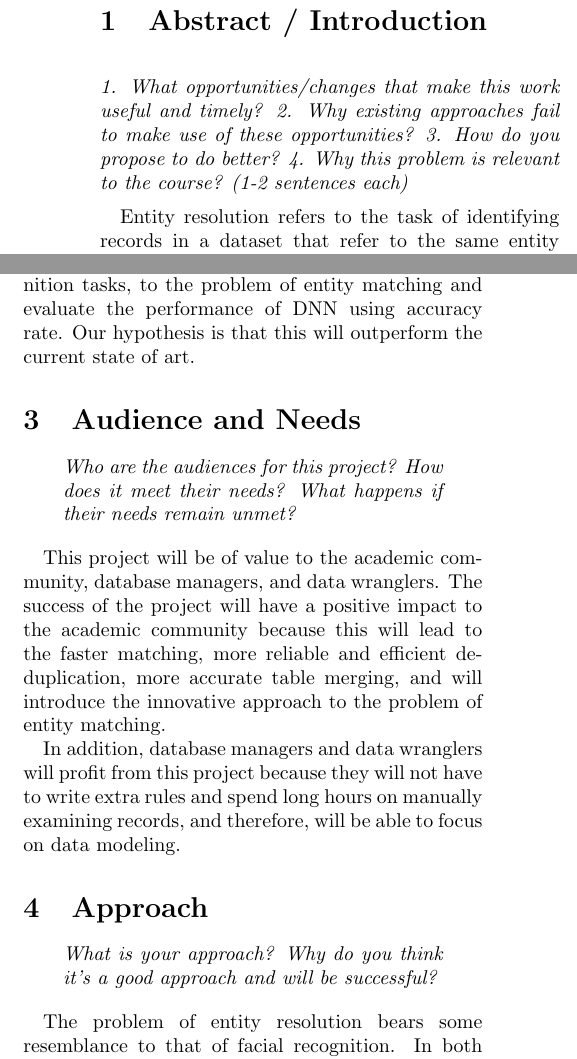
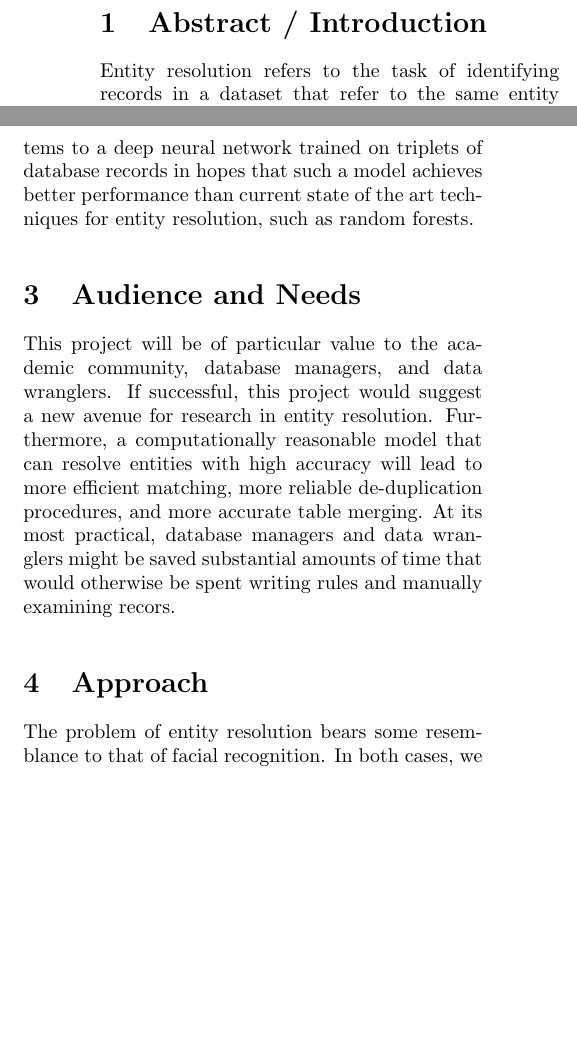
Before and after one commit to zhao1701/extending-deep-ER, a LaTeX document (prospectus/prospectus.tex): two parts of the columns of page 1 of 3, joined at a grey line, cut so that both start at the same text, the shorter picture padded with empty space. Compiled offline with pdfLaTeX.

Commit message:
revise one sentence summary and audience needs

```diff
--- a/prospectus/prospectus.tex
+++ b/prospectus/prospectus.tex
@@ -15,8 +15,3 @@
-\emph{1. What opportunities/changes that make this work useful and timely?
-2. Why existing approaches fail to make use of these opportunities?
-3. How do you propose to do better?
-4. Why this problem is relevant to the course?
-(1-2 sentences each)}
 
 Entity resolution refers to the task of identifying records in a dataset that refer to the same entity across different data sources. It is one of the most crucial stages in data integration, and researchers have spent the past few decades studying various methods in order to make this process both accurate and efficient.
 
@@ -33,21 +25,10 @@ This problem is relevant because improving accuracy on entity resolution would g
 
-We will leverage Deep Convolutional Neural Network(DNN), which has shown success in facial recognition tasks, to the problem of entity matching and evaluate the performance of DNN using accuracy rate. Our hypothesis is that this will outperform the current state of art.
+We plan to adapt the use of the triplet loss function which has shown success in facial recognition systems to a deep neural network trained on triplets of database records in hopes that such a model achieves better performance than current state of the art techniques for entity resolution, such as random forests.
 
 \section{Audience and Needs}
-\begin{quote}
-\emph{Who are the audiences for this project?
-How does it meet their needs?
-What happens if their needs remain unmet?}
-\end{quote}
 
-This project will be of value to the academic community, database managers, and data wranglers. The success of the project will have a positive impact to the academic community because this will lead to the faster matching, more reliable and efficient de-duplication, more accurate table merging, and will introduce the innovative approach to the problem of entity matching.
-
-In addition, database managers and data wranglers will profit from this project because they will not have to write extra rules and spend long hours on manually examining records, and therefore, will be able to focus on data modeling.
+This project will be of particular value to the academic community, database managers, and data wranglers. If successful, this project would suggest a new avenue for research in entity resolution. Furthermore, a computationally reasonable model that can resolve entities with high accuracy will lead to more efficient matching, more reliable de-duplication procedures, and more accurate table merging. At its most practical, database managers and data wranglers might be saved substantial amounts of time that would otherwise be spent writing rules and manually examining recors.
 
 \section{Approach}
-\begin{quote}
-\emph{What is your approach?
-Why do you think it's a good approach and will be successful?}
-\end{quote}
 
 The problem of entity resolution bears some resemblance to that of facial recognition. In both cases, we are less concerned about what a record is or who a face belongs to and more interested in whether two records or two faces are the same. Recent innovations in facial recognition technology uses neural networks trained on a triplet loss function. In a triplet loss network for facial recognition, rather than predicting the class of an input image $X$, the network outputs a multi-dimensional vector embedding $f(X)$ of that image with the constraint that the Euclidean distance between two embeddings of images of two different people is significantly large. That is, let $\mathbb{I}(X)$ be the identity of the person whose face appears in $X$. If $\mathbb{I}(X) = \mathbb{I}(Y)$ and $\mathbb{I}(X) \neq \mathbb{I}(Z)$, then $\left\|f(X) - f(Z) \right\|  \gg \left\|f(X) - f(Y) \right\|$.
```
Also changed, not shown: prospectus/prospectus.pdf, prospectus/prospectus.tex (22 more changed lines).
